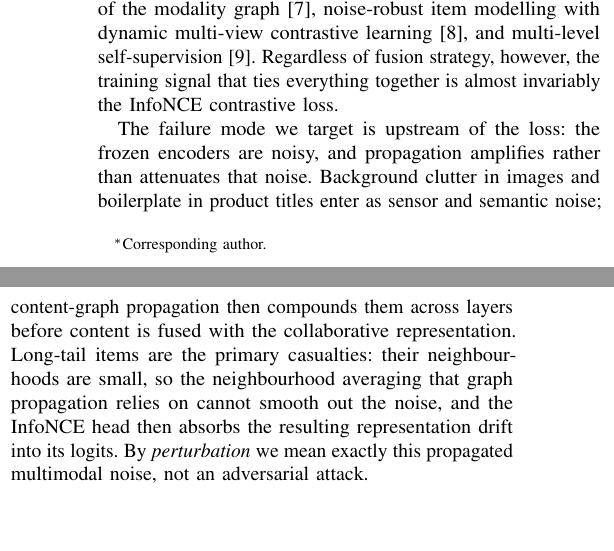
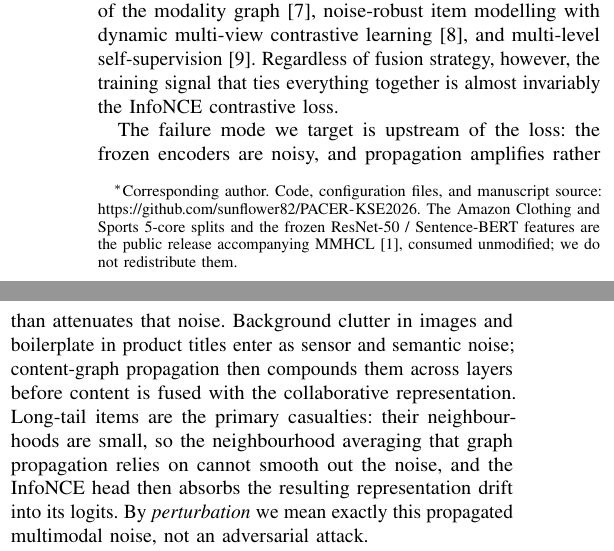
Before and after one commit to sunflower82/PACER-KSE2026, a LaTeX paper (paper/PACER_KSE2026_camera_ready.tex): two parts of the columns of page 1 of 6, joined at a grey line, cut so that both start at the same text, the shorter picture padded with empty space. Compiled offline with pdfLaTeX.

Commit message:
Add MIT license, dataset README, citation metadata, and v35 camera-ready
Point the author thanks footnote at the public repository URL, document
the unmodified MMHCL Hugging Face splits, and attach IEEE accepted-version
copyright language in the README.

```diff
--- a/paper/PACER_KSE2026_camera_ready.tex
+++ b/paper/PACER_KSE2026_camera_ready.tex
@@ -37,6 +37,8 @@
 \usepackage{enumitem}
 \usepackage{xcolor}
 \usepackage{cite}
+\usepackage{url}
+\urldef{\pacergithub}\url{https://github.com/sunflower82/PACER-KSE2026}
 \usepackage{xspace}
 \usepackage{microtype}
 
@@ -68,7 +70,13 @@
 \IEEEauthorblockN{Minh-Khoi Le$^{*}$}
 \IEEEauthorblockA{VNU University of Engineering and Technology, Hanoi, Vietnam\\
 khoilm@vnu.edu.vn}
-\thanks{$^{*}$Corresponding author.}
+\thanks{$^{*}$Corresponding author.
+Code, configuration files, and manuscript source:
+\pacergithub.
+The Amazon Clothing and Sports 5-core splits and the frozen
+ResNet-50 / Sentence-BERT features are the public release
+accompanying MMHCL~\cite{guo2025mmhcl}, consumed unmodified;
+we do not redistribute them.}
 }
 
 \begin{document}
```
Also changed, not shown: README.md, data/README.md (added), paper/PACER_KSE2026_camera_ready.pdf, paper/PACER_KSE2026_camera_ready.tex (2 more changed lines), 3 other files.
